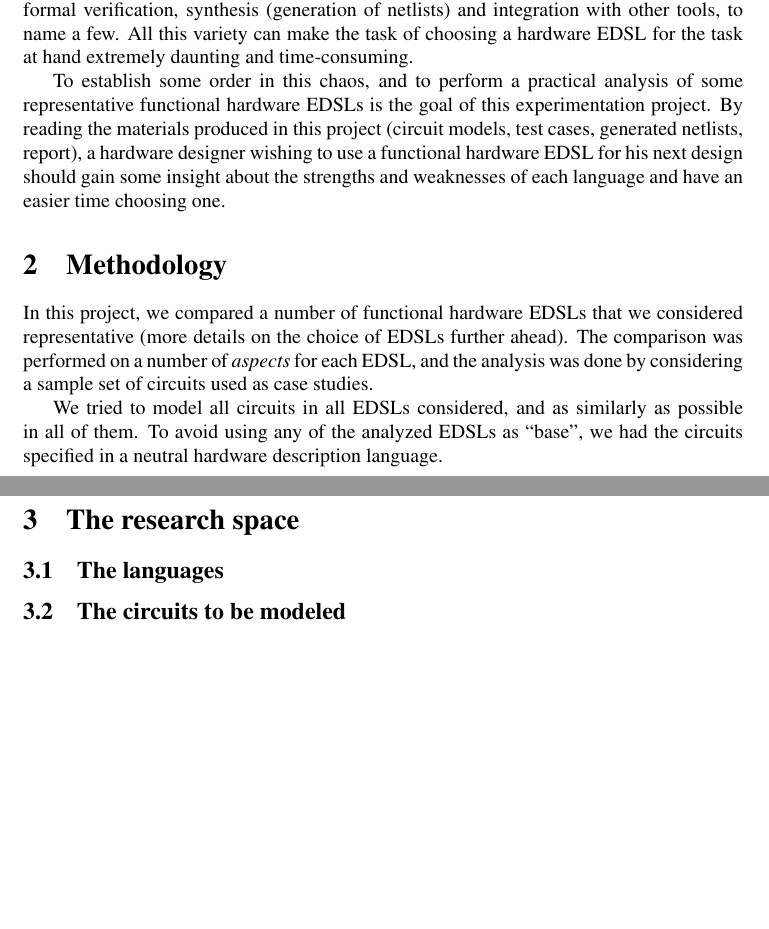
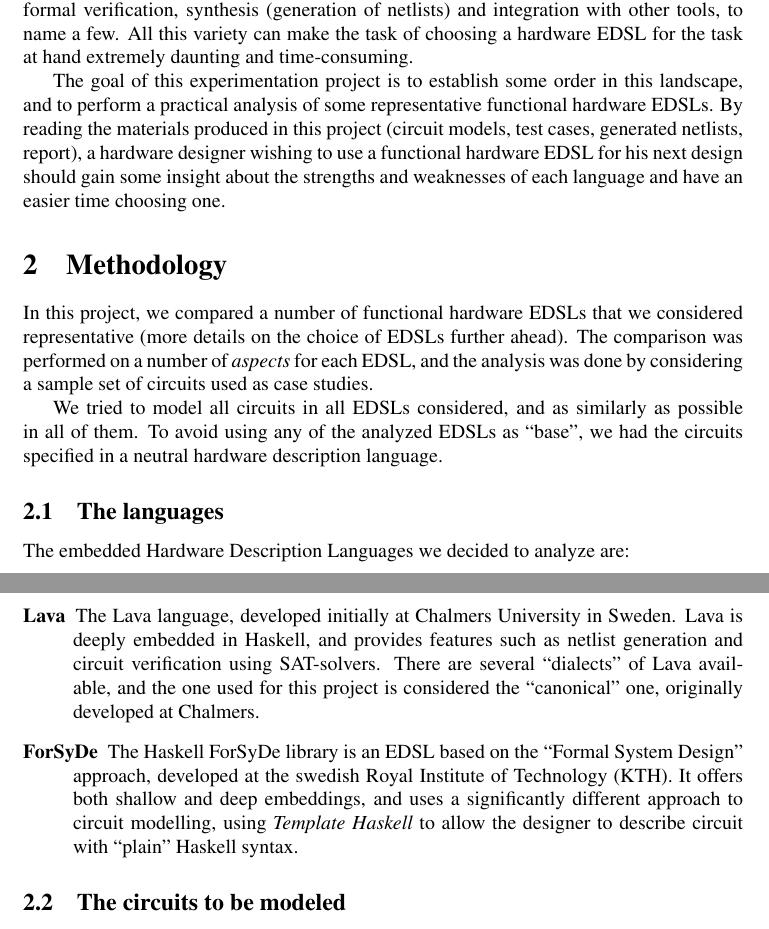
Before and after one commit to joaopizani/functional-hardware-survey, a LaTeX document (report/report.tex): two parts of pages 1 and 2 of 2, joined at a grey line, cut so that both start at the same text, the shorter picture padded with empty space. Compiled offline with pdfLaTeX.

Commit message:
more about methodology and the chosen EDSLs in the report

```diff
--- a/report/report.tex
+++ b/report/report.tex
@@ -75,12 +75,12 @@
         name a few. All this variety can make the task of choosing a hardware EDSL for the task at
         hand extremely daunting and time-consuming.
 
-        To establish some order in this chaos, and to perform a practical analysis of some
-        representative functional hardware EDSLs is the goal of this experimentation project. By
-        reading the materials produced in this project (circuit models, test cases, generated
-        netlists, report), a hardware designer wishing to use a functional hardware EDSL for his
-        next design should gain some insight about the strengths and weaknesses of each language and
-        have an easier time choosing one.
+        The goal of this experimentation project is to establish some order in this landscape, and
+        to perform a practical analysis of some representative functional hardware EDSLs. By reading
+        the materials produced in this project (circuit models, test cases, generated netlists,
+        report), a hardware designer wishing to use a functional hardware EDSL for his next design
+        should gain some insight about the strengths and weaknesses of each language and have an
+        easier time choosing one.
 
     \section{Methodology}
     \label{sec:methods}
@@ -93,12 +93,22 @@
         all of them. To avoid using any of the analyzed EDSLs as ``base'', we had the circuits
         specified in a neutral hardware description language.
 
-
-    \section{The research space}
-    \label{sec:languages}
-
         \subsection{The languages}
         \label{subsec:languages}
+            The embedded Hardware Description Languages we decided to analyze are:
+            \begin{description}
+                \item[Lava] The Lava language, developed initially at Chalmers University in Sweden.
+                    Lava is deeply embedded in Haskell, and provides features such as netlist
+                    generation and circuit verification using SAT-solvers. There are several
+                    ``dialects'' of Lava available, and the one used for this project is considered
+                    the ``canonical'' one, originally developed at Chalmers.
+
+                \item[ForSyDe] The Haskell ForSyDe library is an EDSL based on the ``Formal System
+                    Design'' approach, developed at the swedish Royal Institute of Technology (KTH).
+                    It offers both shallow and deep embeddings, and uses a significantly different
+                    approach to circuit modelling, using \emph{Template Haskell} to allow the
+                    designer to describe circuit with ``plain'' Haskell syntax.
+            \end{description}
 
         \subsection{The circuits to be modeled}
         \label{subsec:circuits}
```
